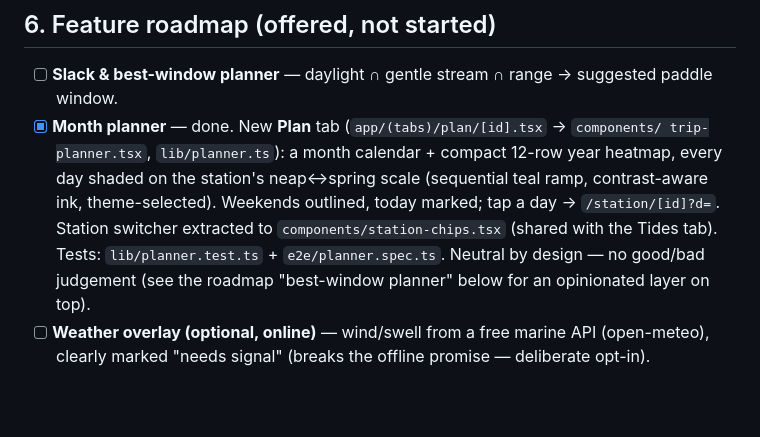
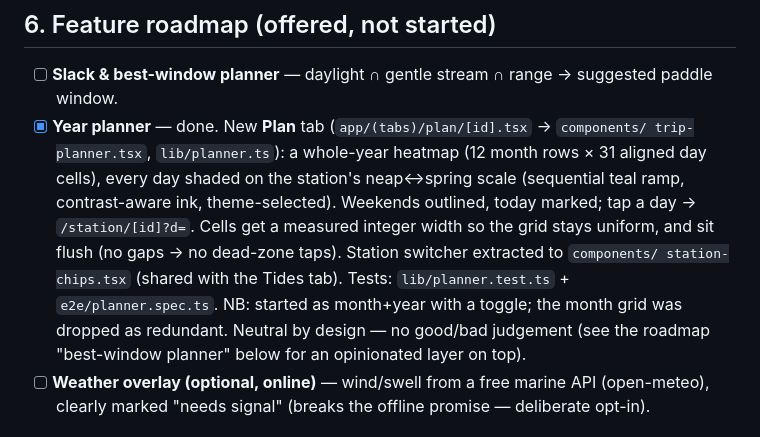
Before and after one commit to RobertPlant/scottish-tides, a Markdown page: TODO.md, the part around the change. Rendered like a GitHub page; blank space fills up the shorter version.

Commit message:
TODO: planner is year-only now (month grid dropped)
Co-Authored-By: Claude <noreply@anthropic.com>

```diff
--- a/TODO.md
+++ b/TODO.md
@@ -78,13 +78,16 @@ Gates: `tsc` clean · `npm run test:engine` 22/22 · `npm run test:e2e` 8/8 (run
 
 ## 6. Feature roadmap (offered, not started)
 - [ ] **Slack & best-window planner** — daylight ∩ gentle stream ∩ range → suggested paddle window.
-- [x] **Month planner** — done. New **Plan** tab (`app/(tabs)/plan/[id].tsx` → `components/
-      trip-planner.tsx`, `lib/planner.ts`): a month calendar + compact 12-row year heatmap,
-      every day shaded on the station's neap↔spring scale (sequential teal ramp, contrast-aware
-      ink, theme-selected). Weekends outlined, today marked; tap a day → `/station/[id]?d=`.
-      Station switcher extracted to `components/station-chips.tsx` (shared with the Tides tab).
-      Tests: `lib/planner.test.ts` + `e2e/planner.spec.ts`. Neutral by design — no good/bad
-      judgement (see the roadmap "best-window planner" below for an opinionated layer on top).
+- [x] **Year planner** — done. New **Plan** tab (`app/(tabs)/plan/[id].tsx` → `components/
+      trip-planner.tsx`, `lib/planner.ts`): a whole-year heatmap (12 month rows × 31 aligned
+      day cells), every day shaded on the station's neap↔spring scale (sequential teal ramp,
+      contrast-aware ink, theme-selected). Weekends outlined, today marked; tap a day →
+      `/station/[id]?d=`. Cells get a measured integer width so the grid stays uniform, and sit
+      flush (no gaps → no dead-zone taps). Station switcher extracted to `components/
+      station-chips.tsx` (shared with the Tides tab). Tests: `lib/planner.test.ts` +
+      `e2e/planner.spec.ts`. NB: started as month+year with a toggle; the month grid was dropped
+      as redundant. Neutral by design — no good/bad judgement (see the roadmap "best-window
+      planner" below for an opinionated layer on top).
 - [ ] **Weather overlay (optional, online)** — wind/swell from a free marine API (open-meteo),
       clearly marked "needs signal" (breaks the offline promise — deliberate opt-in).
 
```
